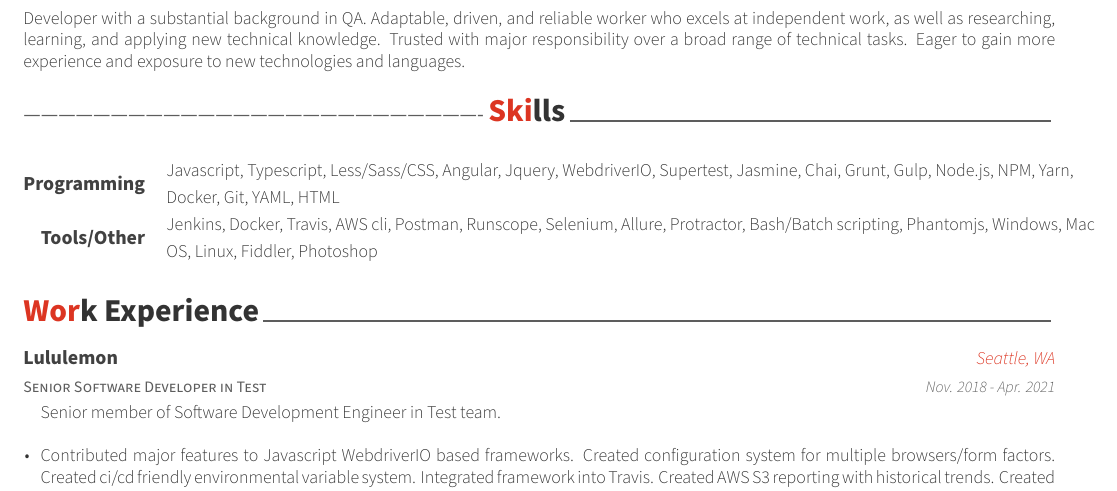
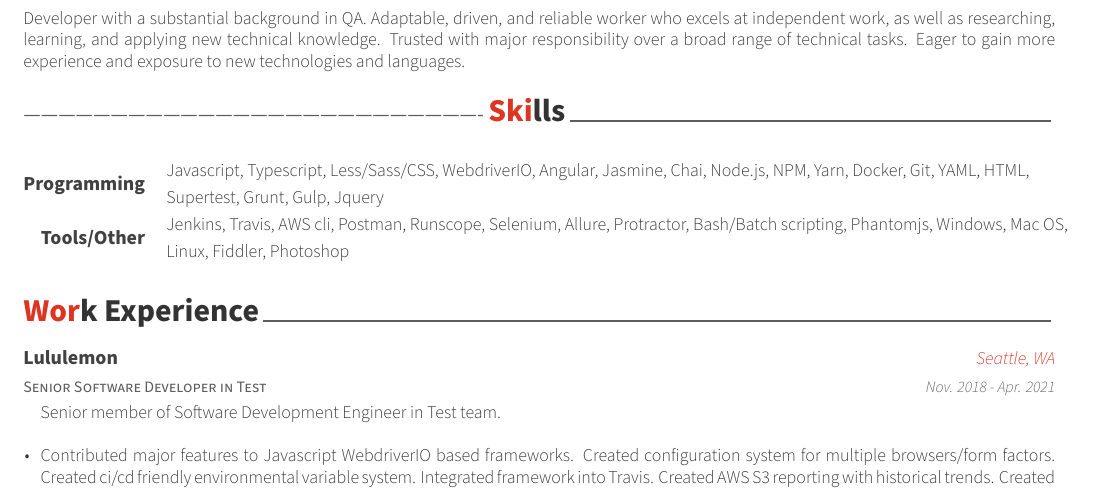
Before and after one commit to laraleedev/resume, a LaTeX CV (resume.tex, which reads resume/skills.tex): part of page 1 of 3, cut so that both start at the same text. Compiled offline with XeLaTeX.

Commit message:
Reorganize skills section

```diff
--- a/resume/skills.tex
+++ b/resume/skills.tex
@@ -12,12 +12,12 @@
 %---------------------------------------------------------
   \cvskill
     {Programming} % Category
-    {Javascript, Typescript, Less/Sass/CSS, Angular, Jquery, WebdriverIO, Supertest, Jasmine, Chai, Grunt, Gulp, Node.js, NPM, Yarn, Docker, Git, YAML, HTML} % Skills
+    {Javascript, Typescript, Less/Sass/CSS, WebdriverIO, Angular, Jasmine, Chai, Node.js, NPM, Yarn, Docker, Git, YAML, HTML, Supertest, Grunt, Gulp, Jquery} % Skills
 
 %---------------------------------------------------------
   \cvskill
     {Tools/Other} % Category
-    {Jenkins, Docker, Travis, AWS cli, Postman, Runscope, Selenium, Allure, Protractor, Bash/Batch scripting, Phantomjs, Windows, Mac OS, Linux, Fiddler, Photoshop} % Skills
+    {Jenkins, Travis, AWS cli, Postman, Runscope, Selenium, Allure, Protractor, Bash/Batch scripting, Phantomjs, Windows, Mac OS, Linux, Fiddler, Photoshop} % Skills
 
 %---------------------------------------------------------
 \end{cvskills}
```
